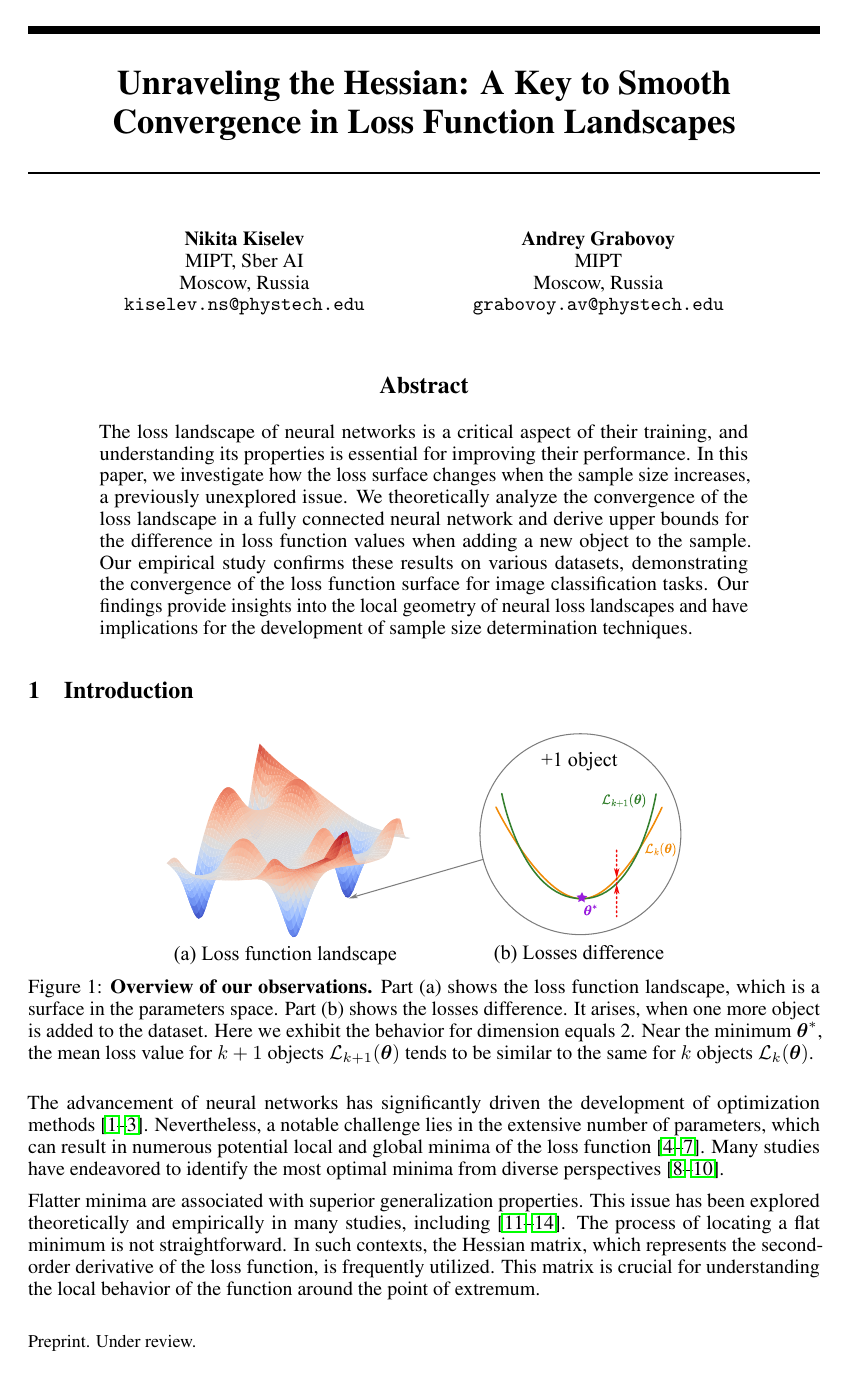
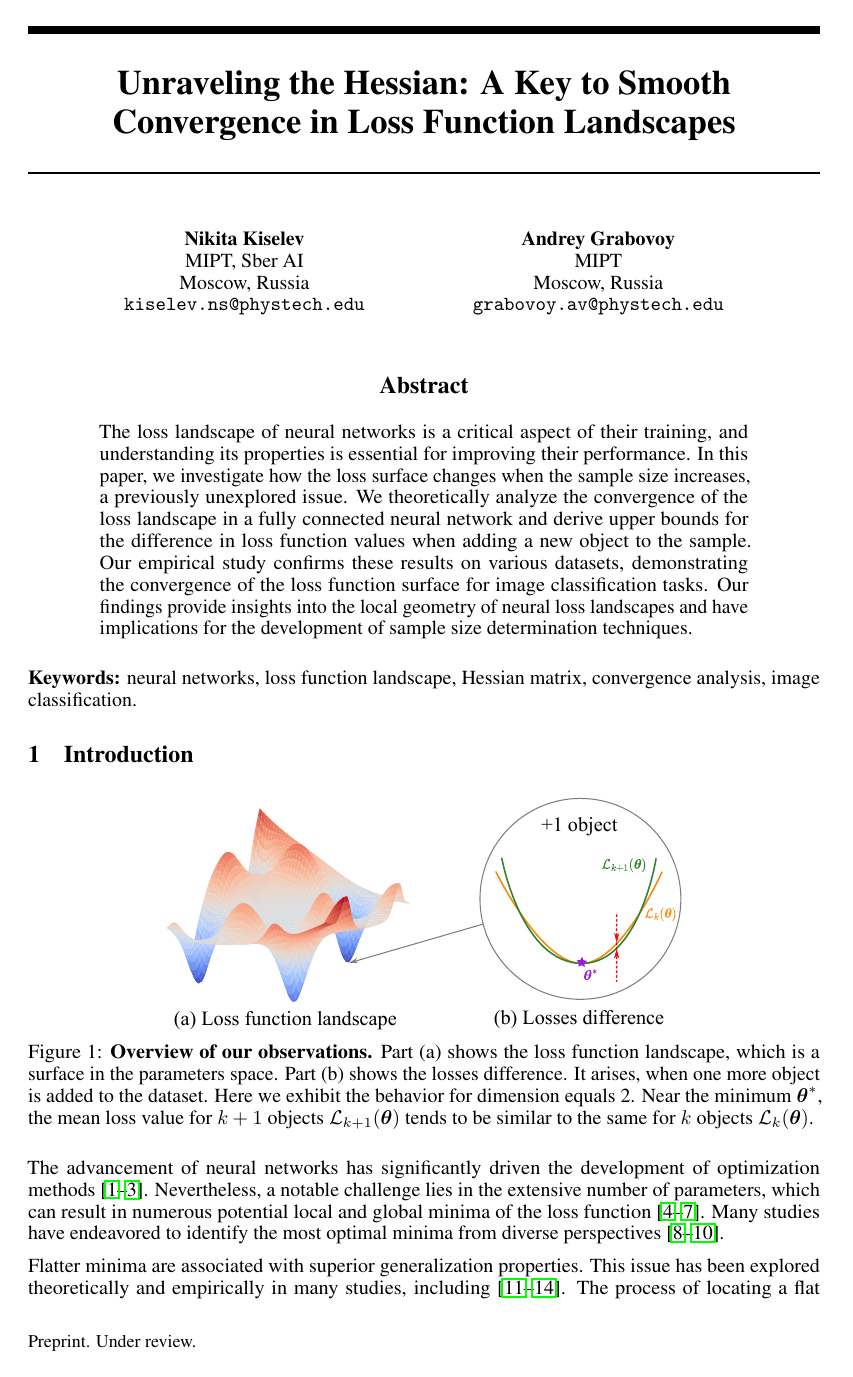
Before and after one commit to kisnikser/landscape-hessian, a LaTeX paper (paper/main.tex): page 1 of 18. Compiled offline with pdfLaTeX.

Commit message:
added keywords

```diff
--- a/paper/main.tex
+++ b/paper/main.tex
@@ -99,6 +99,8 @@
 \begin{abstract}
     The loss landscape of neural networks is a critical aspect of their training, and understanding its properties is essential for improving their performance. In this paper, we investigate how the loss surface changes when the sample size increases, a previously unexplored issue. We theoretically analyze the convergence of the loss landscape in a fully connected neural network and derive upper bounds for the difference in loss function values when adding a new object to the sample. Our empirical study confirms these results on various datasets, demonstrating the convergence of the loss function surface for image classification tasks. Our findings provide insights into the local geometry of neural loss landscapes and have implications for the development of sample size determination techniques.
 \end{abstract}
+
+\textbf{Keywords:} neural networks, loss function landscape, Hessian matrix, convergence analysis, image classification.
 
 \section{Introduction}\label{sec:intro}
 
```
Also changed, not shown: paper/main.pdf.
